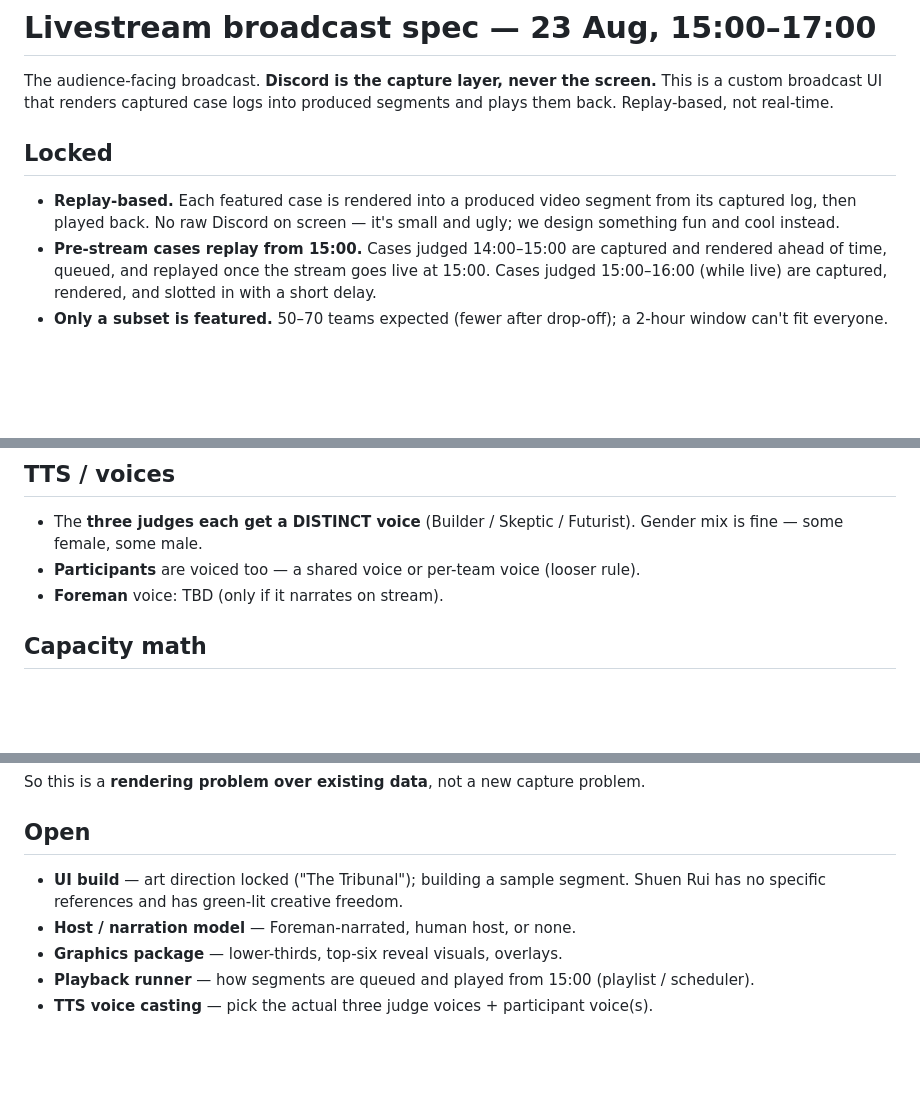
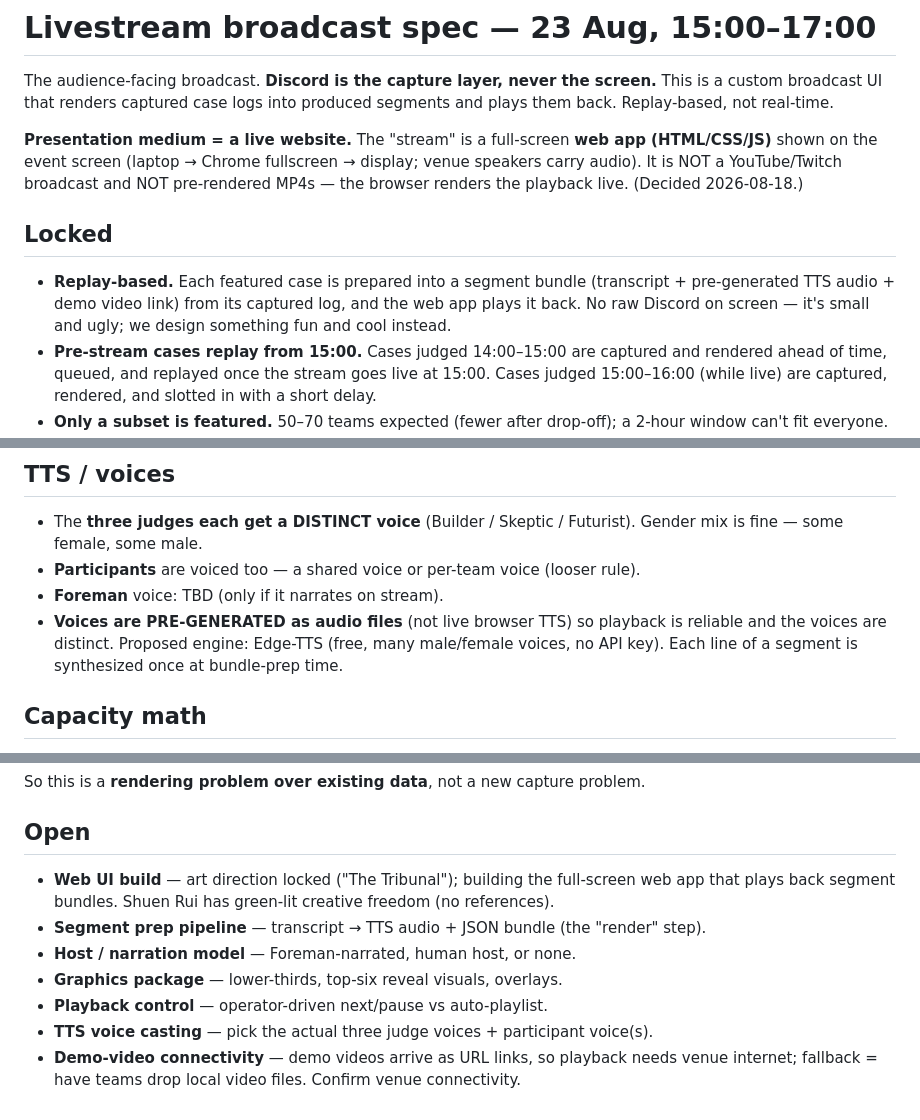
Before and after one commit to shuenrui/hackathon-courtroom, a Markdown page: specs/livestream-spec.md, 3 parts joined by grey strips. Drawn GitHub-style; blank space fills up the shorter version.

Commit message:
Livestream spec: presentation medium = live full-screen web app (not MP4/OBS); TTS pre-generated audio; demo-video connectivity flag

```diff
--- a/specs/livestream-spec.md
+++ b/specs/livestream-spec.md
@@ -4,11 +4,16 @@ The audience-facing broadcast. **Discord is the capture layer, never the screen.
 custom broadcast UI that renders captured case logs into produced segments and plays them
 back. Replay-based, not real-time.
 
+**Presentation medium = a live website.** The "stream" is a full-screen **web app (HTML/CSS/JS)**
+shown on the event screen (laptop → Chrome fullscreen → display; venue speakers carry audio).
+It is NOT a YouTube/Twitch broadcast and NOT pre-rendered MP4s — the browser renders the
+playback live. (Decided 2026-08-18.)
+
 ## Locked
 
-- **Replay-based.** Each featured case is rendered into a produced video segment from its
-  captured log, then played back. No raw Discord on screen — it's small and ugly; we design
-  something fun and cool instead.
+- **Replay-based.** Each featured case is prepared into a segment bundle (transcript +
+  pre-generated TTS audio + demo video link) from its captured log, and the web app plays it
+  back. No raw Discord on screen — it's small and ugly; we design something fun and cool instead.
 - **Pre-stream cases replay from 15:00.** Cases judged 14:00–15:00 are captured and rendered
   ahead of time, queued, and replayed once the stream goes live at 15:00. Cases judged
   15:00–16:00 (while live) are captured, rendered, and slotted in with a short delay.
@@ -39,6 +44,9 @@ back. Replay-based, not real-time.
   is fine — some female, some male.
 - **Participants** are voiced too — a shared voice or per-team voice (looser rule).
 - **Foreman** voice: TBD (only if it narrates on stream).
+- **Voices are PRE-GENERATED as audio files** (not live browser TTS) so playback is reliable
+  and the voices are distinct. Proposed engine: Edge-TTS (free, many male/female voices, no
+  API key). Each line of a segment is synthesized once at bundle-prep time.
 
 ## Capacity math
 
@@ -70,9 +78,12 @@ So this is a **rendering problem over existing data**, not a new capture problem
 
 ## Open
 
-- **UI build** — art direction locked ("The Tribunal"); building a sample segment. Shuen Rui
-  has no specific references and has green-lit creative freedom.
+- **Web UI build** — art direction locked ("The Tribunal"); building the full-screen web app
+  that plays back segment bundles. Shuen Rui has green-lit creative freedom (no references).
+- **Segment prep pipeline** — transcript → TTS audio + JSON bundle (the "render" step).
 - **Host / narration model** — Foreman-narrated, human host, or none.
 - **Graphics package** — lower-thirds, top-six reveal visuals, overlays.
-- **Playback runner** — how segments are queued and played from 15:00 (playlist / scheduler).
+- **Playback control** — operator-driven next/pause vs auto-playlist.
 - **TTS voice casting** — pick the actual three judge voices + participant voice(s).
+- **Demo-video connectivity** — demo videos arrive as URL links, so playback needs venue
+  internet; fallback = have teams drop local video files. Confirm venue connectivity.
```
